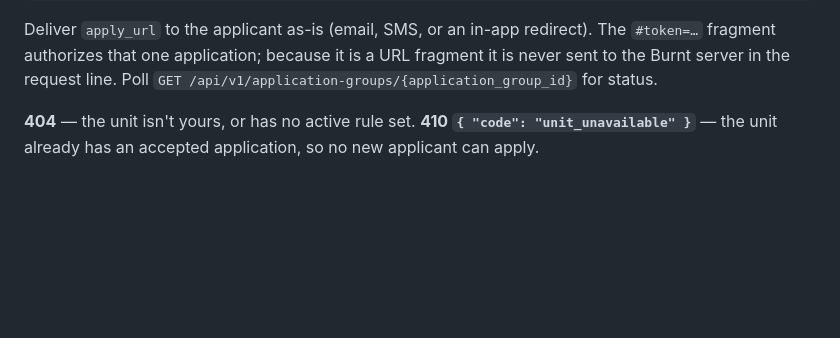
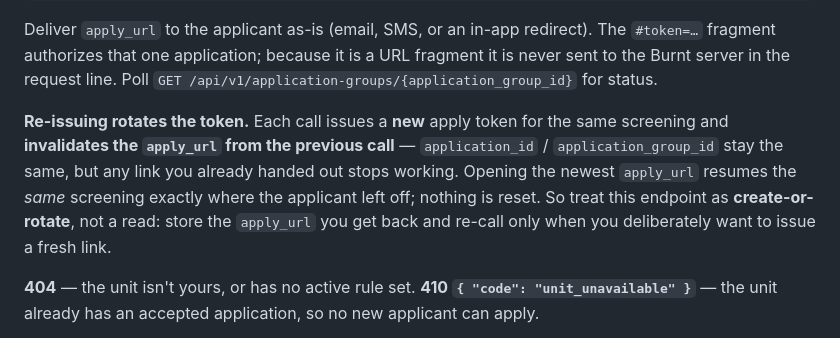
Before and after one commit to burnt-labs/screening-partner-demo, a Markdown page: docs/PARTNER_API.md, the part around the change. Rendered like a GitHub page; blank space fills up the shorter version.

Commit message:
docs(api-ref): note apply-token rotation + same-screening resume on re-issue
The screenings reference said re-issue returns the same screening 'with a
fresh token' but didn't spell out that the fresh token INVALIDATES the prior
apply_url, nor that opening the new link resumes the same in-progress
screening. Add a note covering both, plus the create-or-rotate (not read)
guidance.

```diff
--- a/docs/PARTNER_API.md
+++ b/docs/PARTNER_API.md
@@ -240,6 +240,13 @@ key.
 Deliver `apply_url` to the applicant as-is (email, SMS, or an in-app redirect). The `#token=…`
 fragment authorizes that one application; because it is a URL fragment it is never sent to the Burnt
 server in the request line. Poll `GET /api/v1/application-groups/{application_group_id}` for status.
+
+**Re-issuing rotates the token.** Each call issues a **new** apply token for the same screening and
+**invalidates the `apply_url` from the previous call** — `application_id` / `application_group_id` stay
+the same, but any link you already handed out stops working. Opening the newest `apply_url` resumes the
+*same* screening exactly where the applicant left off; nothing is reset. So treat this endpoint as
+**create-or-rotate**, not a read: store the `apply_url` you get back and re-call only when you
+deliberately want to issue a fresh link.
 
 **404** — the unit isn't yours, or has no active rule set. **410 `{ "code": "unit_unavailable" }`** —
 the unit already has an accepted application, so no new applicant can apply.
```
